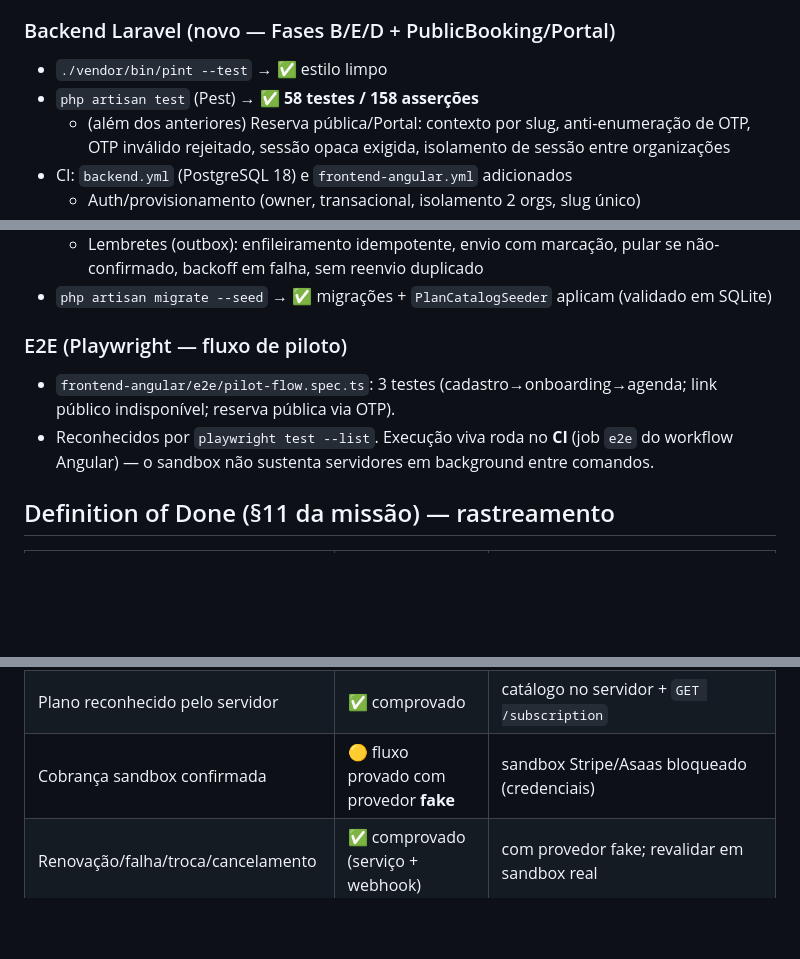
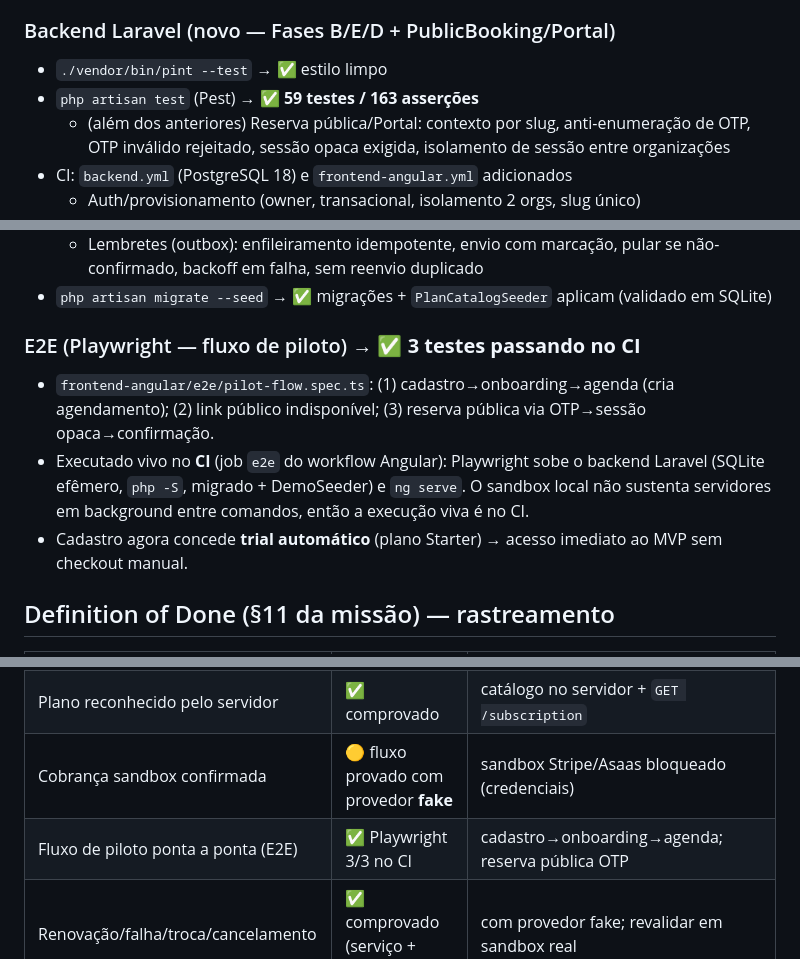
Before and after one commit to DevAndreNarcizo/Agenda_Facil, a Markdown page: docs/qa/ACCEPTANCE_REPORT.md, 3 parts joined by grey strips. Rendered like a GitHub page; blank space fills up the shorter version.

Commit message:
docs: E2E Playwright 3/3 verde no CI + trial automatico no cadastro

```diff
--- a/docs/qa/ACCEPTANCE_REPORT.md
+++ b/docs/qa/ACCEPTANCE_REPORT.md
@@ -19,7 +19,7 @@
 
 ### Backend Laravel (novo — Fases B/E/D + PublicBooking/Portal)
 - `./vendor/bin/pint --test` → ✅ estilo limpo
-- `php artisan test` (Pest) → ✅ **58 testes / 158 asserções**
+- `php artisan test` (Pest) → ✅ **59 testes / 163 asserções**
   - (além dos anteriores) Reserva pública/Portal: contexto por slug, anti-enumeração de OTP, OTP inválido rejeitado, sessão opaca exigida, isolamento de sessão entre organizações
 - CI: `backend.yml` (PostgreSQL 18) e `frontend-angular.yml` adicionados
   - Auth/provisionamento (owner, transacional, isolamento 2 orgs, slug único)
@@ -31,9 +31,10 @@
   - Lembretes (outbox): enfileiramento idempotente, envio com marcação, pular se não-confirmado, backoff em falha, sem reenvio duplicado
 - `php artisan migrate --seed` → ✅ migrações + `PlanCatalogSeeder` aplicam (validado em SQLite)
 
-### E2E (Playwright — fluxo de piloto)
-- `frontend-angular/e2e/pilot-flow.spec.ts`: 3 testes (cadastro→onboarding→agenda; link público indisponível; reserva pública via OTP).
-- Reconhecidos por `playwright test --list`. Execução viva roda no **CI** (job `e2e` do workflow Angular) — o sandbox não sustenta servidores em background entre comandos.
+### E2E (Playwright — fluxo de piloto) → ✅ **3 testes passando no CI**
+- `frontend-angular/e2e/pilot-flow.spec.ts`: (1) cadastro→onboarding→agenda (cria agendamento); (2) link público indisponível; (3) reserva pública via OTP→sessão opaca→confirmação.
+- Executado vivo no **CI** (job `e2e` do workflow Angular): Playwright sobe o backend Laravel (SQLite efêmero, `php -S`, migrado + DemoSeeder) e `ng serve`. O sandbox local não sustenta servidores em background entre comandos, então a execução viva é no CI.
+- Cadastro agora concede **trial automático** (plano Starter) → acesso imediato ao MVP sem checkout manual.
 
 ## Definition of Done (§11 da missão) — rastreamento
 
@@ -46,6 +47,7 @@
 | Agendamento aparece na agenda | ✅ backend comprovado | `GET /appointments`; criação anti-overlap |
 | Plano reconhecido pelo servidor | ✅ comprovado | catálogo no servidor + `GET /subscription` |
 | Cobrança sandbox confirmada | 🟡 fluxo provado com provedor **fake** | sandbox Stripe/Asaas bloqueado (credenciais) |
+| Fluxo de piloto ponta a ponta (E2E) | ✅ Playwright 3/3 no CI | cadastro→onboarding→agenda; reserva pública OTP |
 | Renovação/falha/troca/cancelamento | ✅ comprovado (serviço + webhook) | com provedor fake; revalidar em sandbox real |
 | Limites não podem ser burlados | ✅ comprovado | cotas aplicadas a profissionais e agendamentos reais |
 | Org não acessa dados de outra | ✅ comprovado | teste anti-IDOR HTTP (2 orgs) + isolamento no provisionamento |
```
Also changed, not shown: docs/implementation/STATUS.md (+2 -2 lines).
